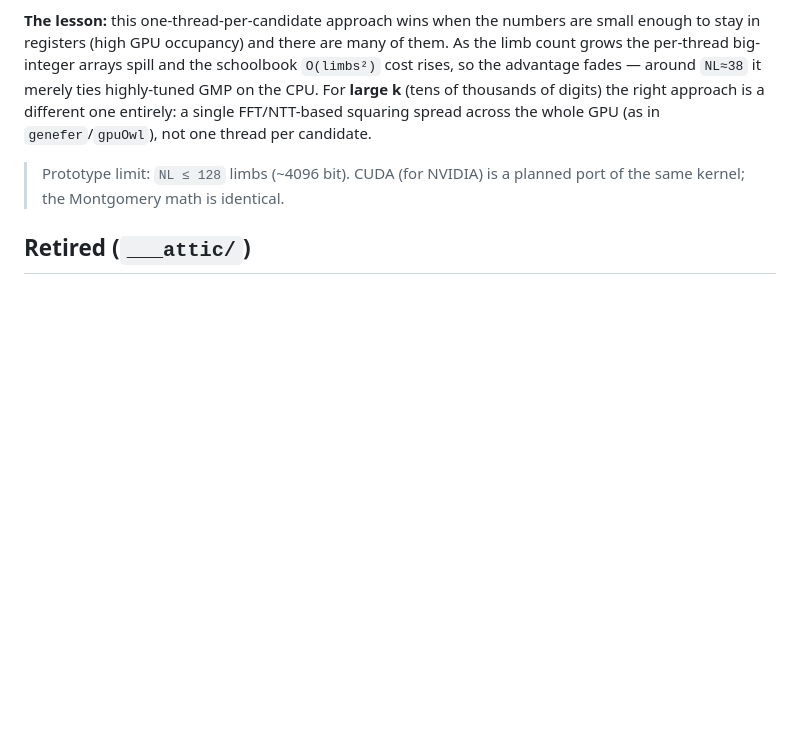
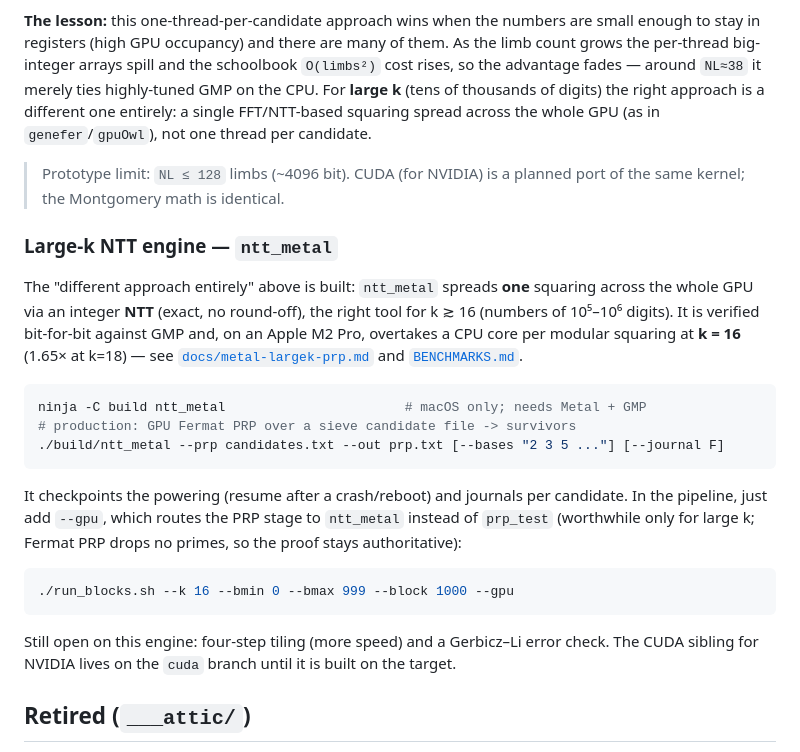
Before and after one commit to 607011/Half-GFN, a Markdown page: README.md, the part around the change. GitHub-like rendering; blank space fills up the shorter version.

````diff
--- a/README.md
+++ b/README.md
@@ -317,6 +317,32 @@ the whole GPU (as in `genefer`/`gpuOwl`), not one thread per candidate.
 > Prototype limit: `NL ≤ 128` limbs (~4096 bit). CUDA (for NVIDIA) is a planned
 > port of the same kernel; the Montgomery math is identical.
 
+### Large-k NTT engine — `ntt_metal`
+
+The "different approach entirely" above is built: `ntt_metal` spreads **one** squaring
+across the whole GPU via an integer **NTT** (exact, no round-off), the right tool for
+k ≳ 16 (numbers of 10⁵–10⁶ digits). It is verified bit-for-bit against GMP and, on an
+Apple M2 Pro, overtakes a CPU core per modular squaring at **k = 16** (1.65× at k=18) —
+see [`docs/metal-largek-prp.md`](docs/metal-largek-prp.md) and [`BENCHMARKS.md`](BENCHMARKS.md).
+
+```bash
+ninja -C build ntt_metal                       # macOS only; needs Metal + GMP
+# production: GPU Fermat PRP over a sieve candidate file -> survivors
+./build/ntt_metal --prp candidates.txt --out prp.txt [--bases "2 3 5 ..."] [--journal F]
+```
+
+It checkpoints the powering (resume after a crash/reboot) and journals per candidate.
+In the pipeline, just add `--gpu`, which routes the PRP stage to `ntt_metal` instead of
+`prp_test` (worthwhile only for large k; Fermat PRP drops no primes, so the proof stays
+authoritative):
+
+```bash
+./run_blocks.sh --k 16 --bmin 0 --bmax 999 --block 1000 --gpu
+```
+
+Still open on this engine: four-step tiling (more speed) and a Gerbicz–Li error check.
+The CUDA sibling for NVIDIA lives on the `cuda` branch until it is built on the target.
+
 ## Retired (`___attic/`)
 
 - `___attic/run_pfgw.sh` — an earlier wrapper driving
````
Also changed, not shown: TODO.md (+11 -6 lines).
